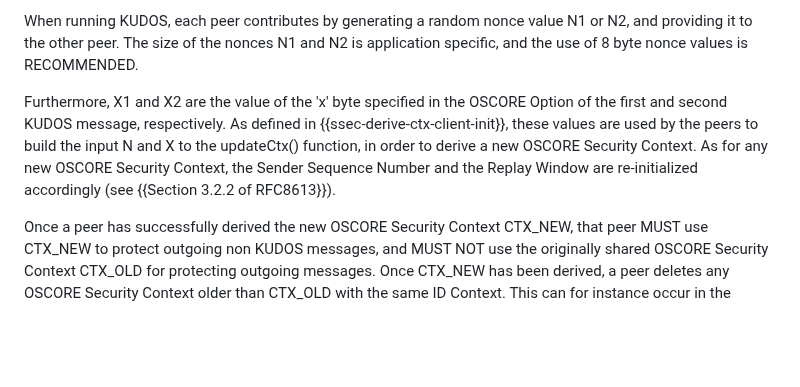
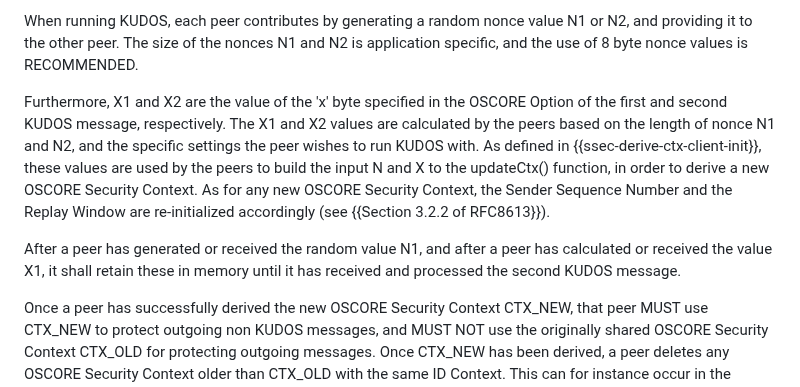
Before and after one commit to core-wg/oscore-key-update, a Markdown page: draft-ietf-core-oscore-key-update.md, the part around the change. Rendered like a GitHub page; blank space fills up the shorter version.

Commit message:
Saving X1 and N1 in memory until having processed 2nd KUDOS message

```diff
--- a/draft-ietf-core-oscore-key-update.md
+++ b/draft-ietf-core-oscore-key-update.md
@@ -325,7 +325,9 @@ In order to run KUDOS in FS mode, both peers have to be able to write in non-vol
 
 When running KUDOS, each peer contributes by generating a random nonce value N1 or N2, and providing it to the other peer. The size of the nonces N1 and N2 is application specific, and the use of 8 byte nonce values is RECOMMENDED.
 
-Furthermore, X1 and X2 are the value of the 'x' byte specified in the OSCORE Option of the first and second KUDOS message, respectively. As defined in {{ssec-derive-ctx-client-init}}, these values are used by the peers to build the input N and X to the updateCtx() function, in order to derive a new OSCORE Security Context. As for any new OSCORE Security Context, the Sender Sequence Number and the Replay Window are re-initialized accordingly (see {{Section 3.2.2 of RFC8613}}).
+Furthermore, X1 and X2 are the value of the 'x' byte specified in the OSCORE Option of the first and second KUDOS message, respectively. The X1 and X2 values are calculated by the peers based on the length of nonce N1 and N2, and the specific settings the peer wishes to run KUDOS with. As defined in {{ssec-derive-ctx-client-init}}, these values are used by the peers to build the input N and X to the updateCtx() function, in order to derive a new OSCORE Security Context. As for any new OSCORE Security Context, the Sender Sequence Number and the Replay Window are re-initialized accordingly (see {{Section 3.2.2 of RFC8613}}).
+
+After a peer has generated or received the random value N1, and after a peer has calculated or received the value X1, it shall retain these in memory until it has received and processed the second KUDOS message.
 
 Once a peer has successfully derived the new OSCORE Security Context CTX\_NEW, that peer MUST use CTX\_NEW to protect outgoing non KUDOS messages, and MUST NOT use the originally shared OSCORE Security Context CTX\_OLD for protecting outgoing messages. Once CTX\_NEW has been derived, a peer deletes any OSCORE Security Context older than CTX\_OLD with the same ID Context. This can for instance occur in the forward message flow when the initiator has just received KUDOS Response #1 and immediately starts KUDOS again as initiator, before sending any non KUDOS messages which would give the responder key confirmation and allow it to safely discard CTX_OLD.
 
```
